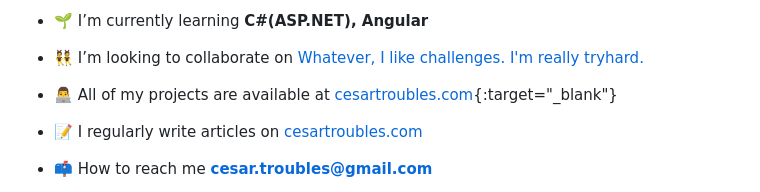
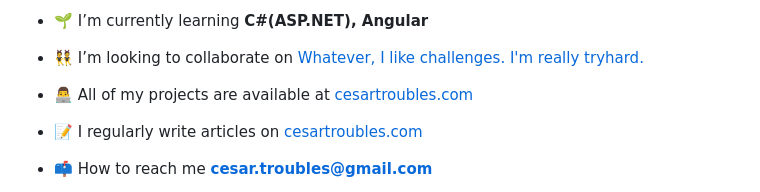
Before and after one commit to Ctroubles/Ctroubles, a Markdown page: README.md, the part around the change. GitHub-like rendering.

```diff
--- a/README.md
+++ b/README.md
@@ -7,7 +7,7 @@
 
 - 👯 I’m looking to collaborate on [Whatever, I like challenges. I'm really tryhard.](cesar.troubles@gmail.com)
 
-- 👨‍💻 All of my projects are available at [cesartroubles.com](https://www.cesartroubles.com/){:target="_blank"}
+- 👨‍💻 All of my projects are available at [cesartroubles.com](https://www.cesartroubles.com/)
 
 - 📝 I regularly write articles on [cesartroubles.com](https://www.cesartroubles.com/)
 
```
